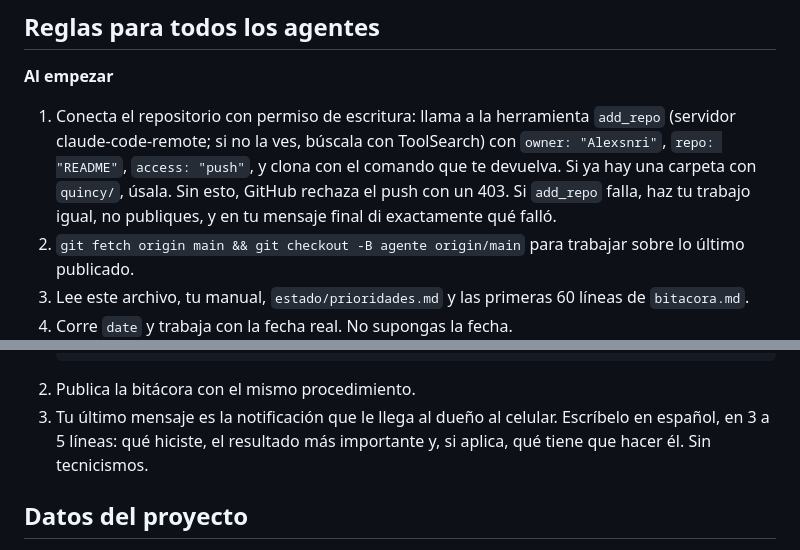
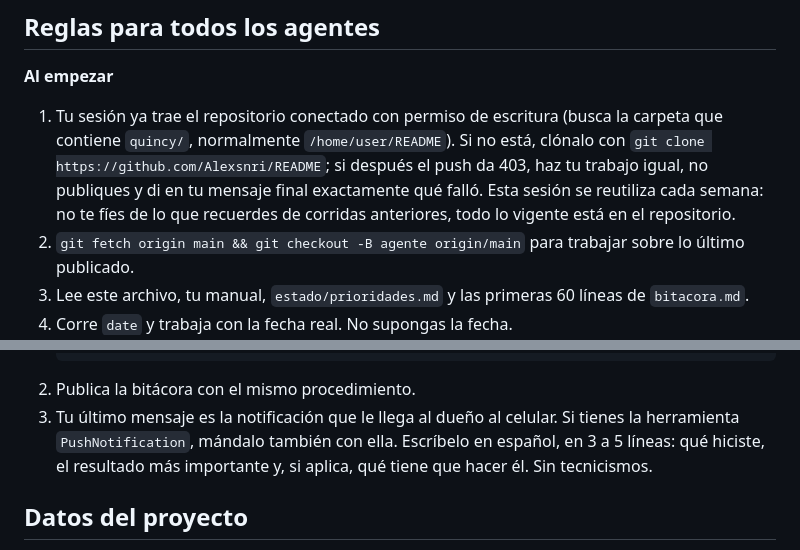
Before and after one commit to Alexsnri/README, a Markdown page: quincy/agentes/README.md, 2 parts joined by grey strips. GitHub-like rendering.

Commit message:
Quincy agents: run in persistent sessions with the repo attached
Co-Authored-By: Claude Opus 5.5 <noreply@anthropic.com>
Claude-Session: https://claude.ai/code/session_01L5HExy6ptqoxXzRkk7L8av

````diff
--- a/quincy/agentes/README.md
+++ b/quincy/agentes/README.md
@@ -22,10 +22,10 @@ Los agentes se coordinan por archivos:
 ## Reglas para todos los agentes
 
 **Al empezar**
-1. Conecta el repositorio con permiso de escritura: llama a la herramienta `add_repo` (servidor claude-code-remote; si no la ves,
-   búscala con ToolSearch) con `owner: "Alexsnri"`, `repo: "README"`, `access: "push"`, y clona con el comando que te devuelva.
-   Si ya hay una carpeta con `quincy/`, úsala. Sin esto, GitHub rechaza el push con un 403.
-   Si `add_repo` falla, haz tu trabajo igual, no publiques, y en tu mensaje final di exactamente qué falló.
+1. Tu sesión ya trae el repositorio conectado con permiso de escritura (busca la carpeta que contiene `quincy/`,
+   normalmente `/home/user/README`). Si no está, clónalo con `git clone https://github.com/Alexsnri/README`; si después el push
+   da 403, haz tu trabajo igual, no publiques y di en tu mensaje final exactamente qué falló.
+   Esta sesión se reutiliza cada semana: no te fíes de lo que recuerdes de corridas anteriores, todo lo vigente está en el repositorio.
 2. `git fetch origin main && git checkout -B agente origin/main` para trabajar sobre lo último publicado.
 3. Lee este archivo, tu manual, `estado/prioridades.md` y las primeras 60 líneas de `bitacora.md`.
 4. Corre `date` y trabaja con la fecha real. No supongas la fecha.
@@ -71,7 +71,7 @@ Si salen errores nuevos por tu cambio, arréglalo o haz `git revert` de tu commi
    - Para el dueño: … (o "nada")
    ```
 2. Publica la bitácora con el mismo procedimiento.
-3. Tu último mensaje es la notificación que le llega al dueño al celular. Escríbelo en español, en 3 a 5 líneas:
+3. Tu último mensaje es la notificación que le llega al dueño al celular. Si tienes la herramienta `PushNotification`, mándalo también con ella. Escríbelo en español, en 3 a 5 líneas:
    qué hiciste, el resultado más importante y, si aplica, qué tiene que hacer él. Sin tecnicismos.
 
 ## Datos del proyecto
````
